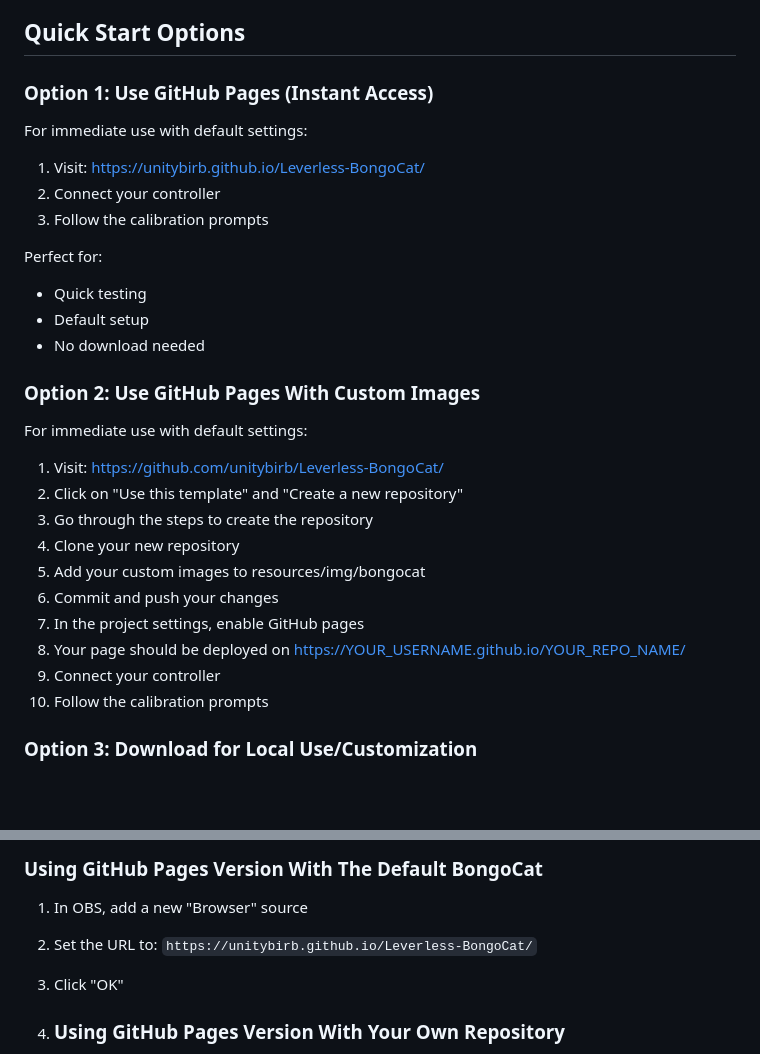
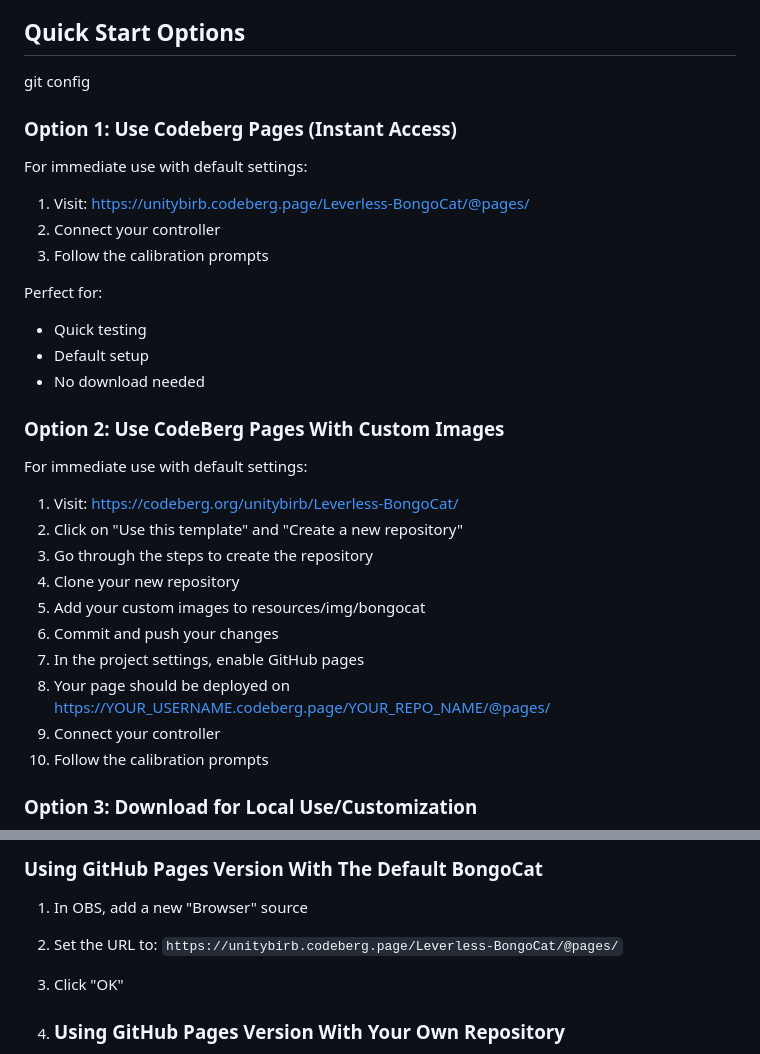
Before and after one commit to unitybirb/Leverless-BongoCat, a Markdown page: README.md, 2 parts joined by grey strips. Rendered like a GitHub page; blank space fills up the shorter version.

Commit message:
change README to codeberg

```diff
--- a/README.md
+++ b/README.md
@@ -6,10 +6,10 @@
 A web-based visualization tool that displays real-time input from leverless controllers, designed for use as a browser source in OBS (Open Broadcaster Software).
 
 ## Quick Start Options
-
-### Option 1: Use GitHub Pages (Instant Access)
+git config
+### Option 1: Use Codeberg Pages (Instant Access)
 For immediate use with default settings:
-1. Visit: https://unitybirb.github.io/Leverless-BongoCat/
+1. Visit: https://unitybirb.codeberg.page/Leverless-BongoCat/@pages/
 2. Connect your controller
 3. Follow the calibration prompts
 
@@ -19,16 +19,16 @@ Perfect for:
 - No download needed
 
 
-### Option 2: Use GitHub Pages With Custom Images
+### Option 2: Use CodeBerg Pages With Custom Images
 For immediate use with default settings:
-1. Visit: https://github.com/unitybirb/Leverless-BongoCat/
+1. Visit: https://codeberg.org/unitybirb/Leverless-BongoCat/
 2. Click on "Use this template" and "Create a new repository"
 3. Go through the steps to create the repository
 4. Clone your new repository
 5. Add your custom images to resources/img/bongocat
 6. Commit and push your changes
 7. In the project settings, enable GitHub pages
-8. Your page should be deployed on https://YOUR_USERNAME.github.io/YOUR_REPO_NAME/
+8. Your page should be deployed on https://YOUR_USERNAME.codeberg.page/YOUR_REPO_NAME/@pages/
 9. Connect your controller
 10. Follow the calibration prompts
 
@@ -45,7 +45,7 @@ For custom settings and local use:
 
 ### Using GitHub Pages Version With The Default BongoCat
 1. In OBS, add a new "Browser" source
-2. Set the URL to: `https://unitybirb.github.io/Leverless-BongoCat/`
+2. Set the URL to: `https://unitybirb.codeberg.page/Leverless-BongoCat/@pages/`
 4. Click "OK"
 
 5. ### Using GitHub Pages Version With Your Own Repository
```
